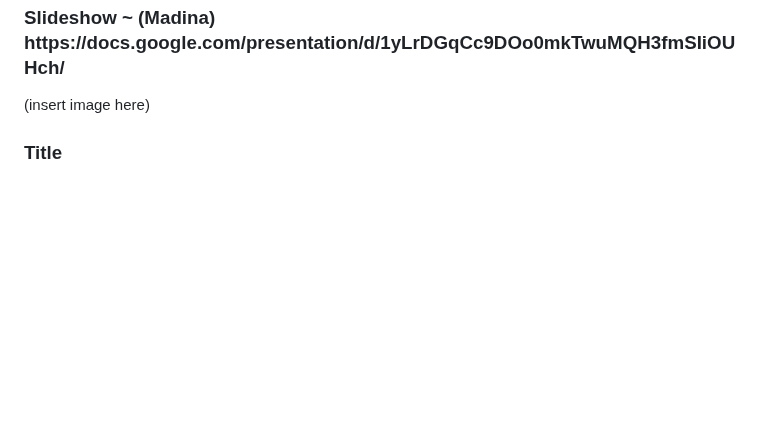
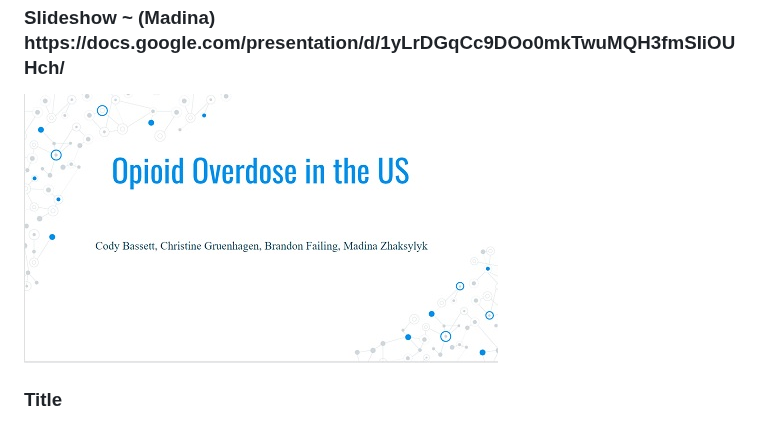
Before and after one commit to basse058/Project-3-Overdose, a Markdown page: README.md, the part around one of its changes. Drawn GitHub-style; blank space fills up the shorter version.

```diff
--- a/README.md
+++ b/README.md
@@ -102,7 +102,7 @@ https://project-3-h7kg.onrender.com/</h3>
 <h2>Presentation</h2>
 <h3>Slideshow ~ (Madina)<br>
 https://docs.google.com/presentation/d/1yLrDGqCc9DOo0mkTwuMQH3fmSIiOUHch/</h3>
-(insert image here)
+<img src="assets/google-slides-presentation.jpg">
 <h3>Title</h3>
 <ul>
 <li>List1</li>
```
Also changed, not shown: other parts of README.md (+7 -5 lines).
